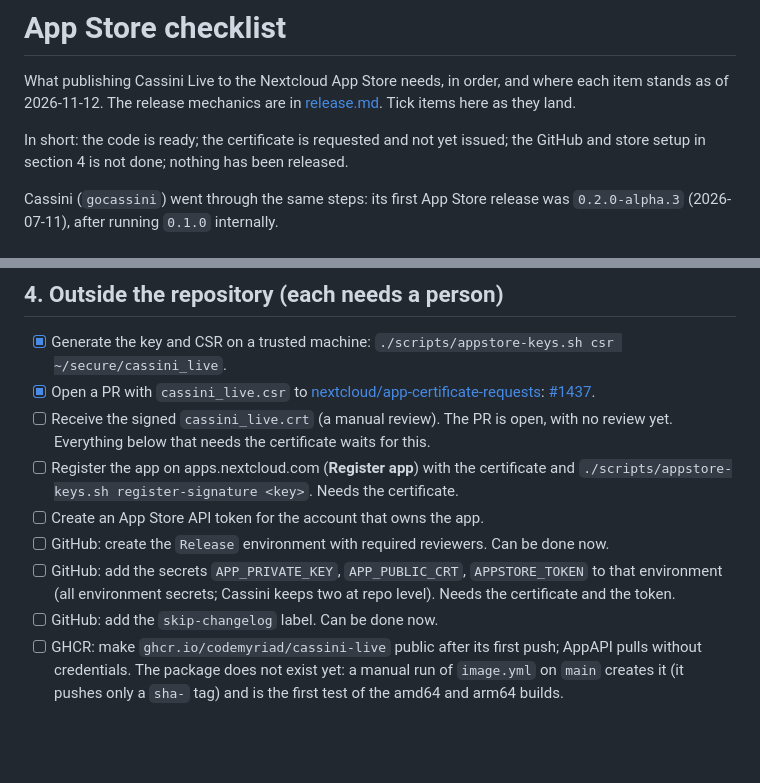
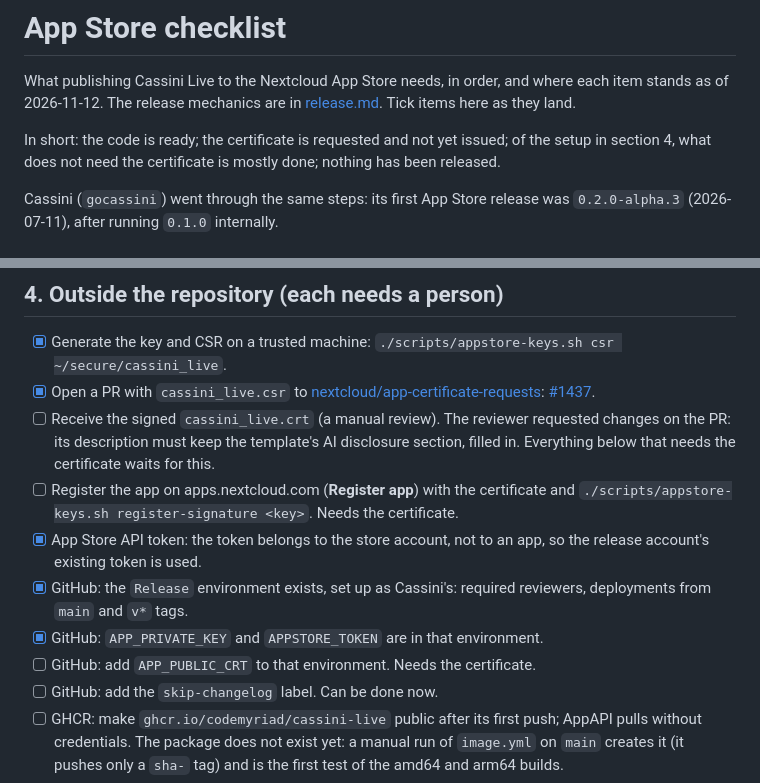
Before and after one commit to codemyriad/cassini-live, a Markdown page: docs/appstore-checklist.md, 2 parts joined by grey strips. Rendered like a GitHub page; blank space fills up the shorter version.

Commit message:
docs(appstore): checklist: Release environment and store token are set up
The Release environment exists with reviewers and the main / v* limits,
and holds APP_PRIVATE_KEY and APPSTORE_TOKEN. APP_PUBLIC_CRT waits for the
certificate, whose request now has changes requested by the reviewer.

Co-Authored-By: Claude Fable 5.2 <noreply@anthropic.com>
Claude-Session: https://claude.ai/code/session_01AXXsWeYrwmEA3aB85Ew2Ba

```diff
--- a/docs/appstore-checklist.md
+++ b/docs/appstore-checklist.md
@@ -5,8 +5,8 @@ where each item stands as of 2026-11-12. The release mechanics are in
 [release.md](release.md). Tick items here as they land.
 
 In short: the code is ready; the certificate is
-requested and not yet issued; the GitHub and store setup in section 4 is not
-done; nothing has been released.
+requested and not yet issued; of the setup in section 4, what does not need
+the certificate is mostly done; nothing has been released.
 
 Cassini (`gocassini`) went through the same steps: its first App Store release
 was `0.2.0-alpha.3` (2026-07-11), after running `0.1.0` internally.
@@ -135,18 +135,19 @@ Stacked on this branch, not needed for the release:
 - [x] Open a PR with `cassini_live.csr` to
       [nextcloud/app-certificate-requests](https://github.com/nextcloud/app-certificate-requests):
       [#1437](https://github.com/nextcloud/app-certificate-requests/pull/1437).
-- [ ] Receive the signed `cassini_live.crt` (a manual review). The PR is open,
-      with no review yet. Everything below that needs the certificate waits
-      for this.
+- [ ] Receive the signed `cassini_live.crt` (a manual review). The reviewer
+      requested changes on the PR: its description must keep the template's AI
+      disclosure section, filled in. Everything below that needs the
+      certificate waits for this.
 - [ ] Register the app on apps.nextcloud.com (**Register app**) with the
       certificate and `./scripts/appstore-keys.sh register-signature <key>`.
       Needs the certificate.
-- [ ] Create an App Store API token for the account that owns the app.
-- [ ] GitHub: create the `Release` environment with required reviewers. Can be
-      done now.
-- [ ] GitHub: add the secrets `APP_PRIVATE_KEY`, `APP_PUBLIC_CRT`,
-      `APPSTORE_TOKEN` to that environment (all environment secrets; Cassini
-      keeps two at repo level). Needs the certificate and the token.
+- [x] App Store API token: the token belongs to the store account, not to an
+      app, so the release account's existing token is used.
+- [x] GitHub: the `Release` environment exists, set up as Cassini's: required
+      reviewers, deployments from `main` and `v*` tags.
+- [x] GitHub: `APP_PRIVATE_KEY` and `APPSTORE_TOKEN` are in that environment.
+- [ ] GitHub: add `APP_PUBLIC_CRT` to that environment. Needs the certificate.
 - [ ] GitHub: add the `skip-changelog` label. Can be done now.
 - [ ] GHCR: make `ghcr.io/codemyriad/cassini-live` public after its first
       push; AppAPI pulls without credentials. The package does not exist yet:
```
